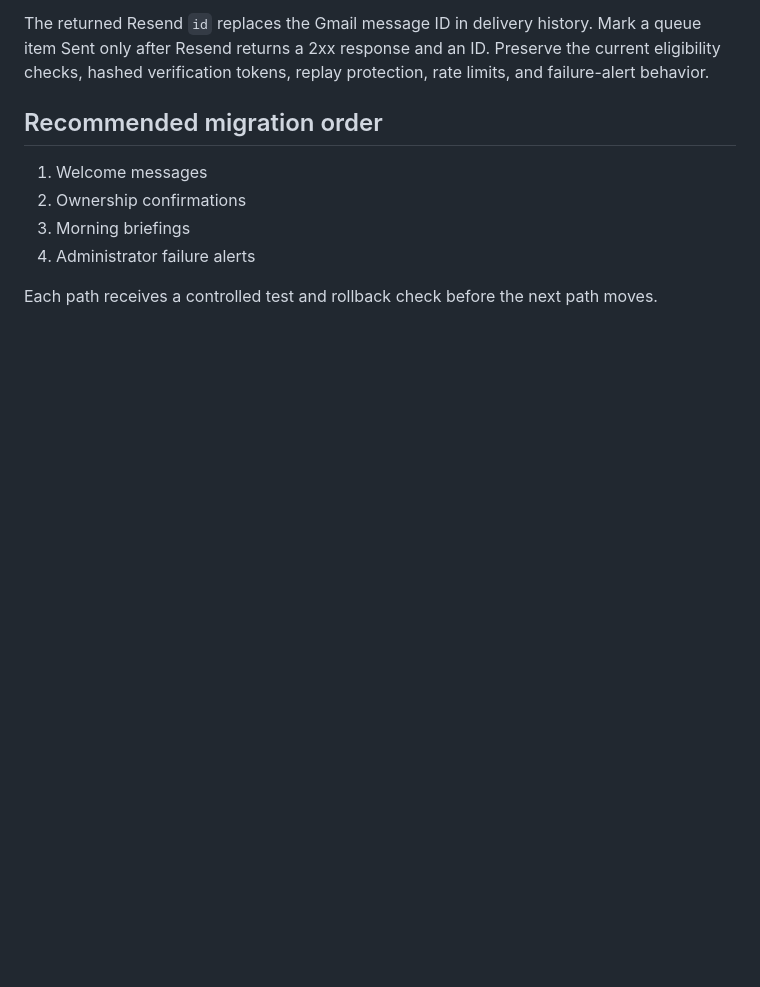
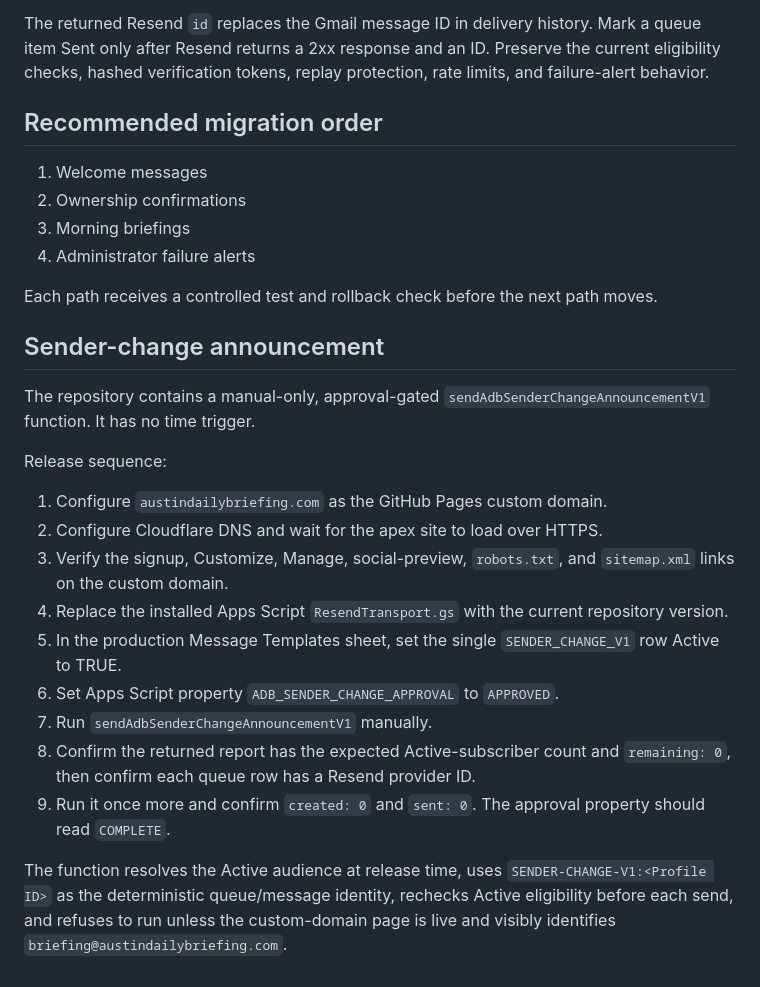
Before and after one commit to Flexiblefabric/austin-daily-briefing, a Markdown page: docs/resend-cutover.md, the part around the change. Drawn GitHub-style; blank space fills up the shorter version.

Commit message:
Document sender change announcement release

```diff
--- a/docs/resend-cutover.md
+++ b/docs/resend-cutover.md
@@ -73,3 +73,32 @@ The returned Resend `id` replaces the Gmail message ID in delivery history. Mark
 4. Administrator failure alerts
 
 Each path receives a controlled test and rollback check before the next path moves.
+
+
+## Sender-change announcement
+
+The repository contains a manual-only, approval-gated
+`sendAdbSenderChangeAnnouncementV1` function. It has no time trigger.
+
+Release sequence:
+
+1. Configure `austindailybriefing.com` as the GitHub Pages custom domain.
+2. Configure Cloudflare DNS and wait for the apex site to load over HTTPS.
+3. Verify the signup, Customize, Manage, social-preview, `robots.txt`, and
+   `sitemap.xml` links on the custom domain.
+4. Replace the installed Apps Script `ResendTransport.gs` with the current
+   repository version.
+5. In the production Message Templates sheet, set the single
+   `SENDER_CHANGE_V1` row Active to TRUE.
+6. Set Apps Script property `ADB_SENDER_CHANGE_APPROVAL` to `APPROVED`.
+7. Run `sendAdbSenderChangeAnnouncementV1` manually.
+8. Confirm the returned report has the expected Active-subscriber count and
+   `remaining: 0`, then confirm each queue row has a Resend provider ID.
+9. Run it once more and confirm `created: 0` and `sent: 0`. The approval
+   property should read `COMPLETE`.
+
+The function resolves the Active audience at release time, uses
+`SENDER-CHANGE-V1:<Profile ID>` as the deterministic queue/message identity,
+rechecks Active eligibility before each send, and refuses to run unless the
+custom-domain page is live and visibly identifies
+`briefing@austindailybriefing.com`.
```
